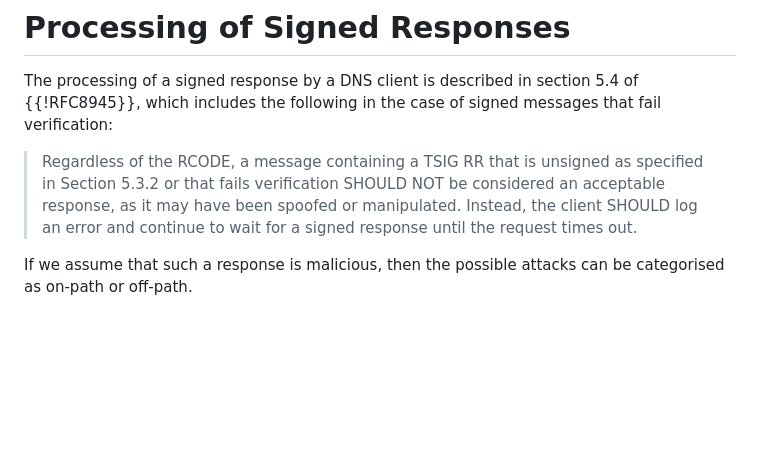
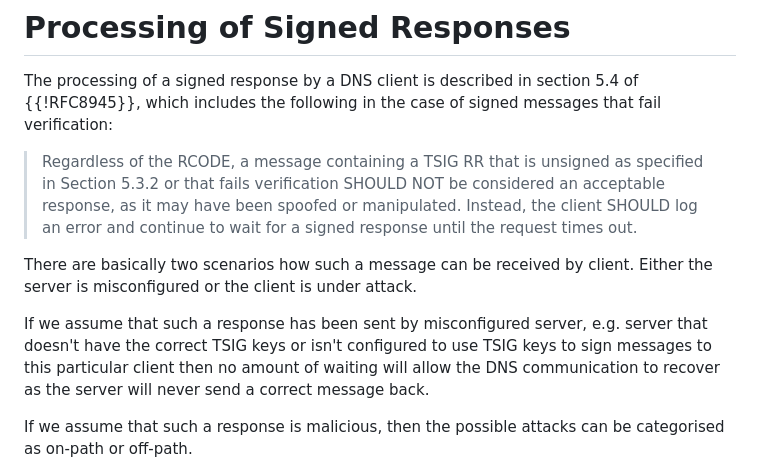
Before and after one commit to ableyjoe/draft-sury-dnsop-tsig-clarify, a Markdown page: draft-sury-dnsop-tsig-clarify.md, the part around the change. GitHub-like rendering; blank space fills up the shorter version.

Commit message:
Add scenario about misconfigured server

```diff
--- a/draft-sury-dnsop-tsig-clarify.md
+++ b/draft-sury-dnsop-tsig-clarify.md
@@ -78,6 +78,16 @@ case of signed messages that fail verification:
 > error and continue to wait for a signed response until the request
 > times out.
 
+There are basically two scenarios how such a message can be received
+by client.  Either the server is misconfigured or the client is
+under attack.
+
+If we assume that such a response has been sent by misconfigured server,
+e.g. server that doesn't have the correct TSIG keys or isn't configured
+to use TSIG keys to sign messages to this particular client then no amount
+of waiting will allow the DNS communication to recover as the server will
+never send a correct message back.
+
 If we assume that such a response is malicious, then the possible
 attacks can be categorised as on-path or off-path.
 
```
